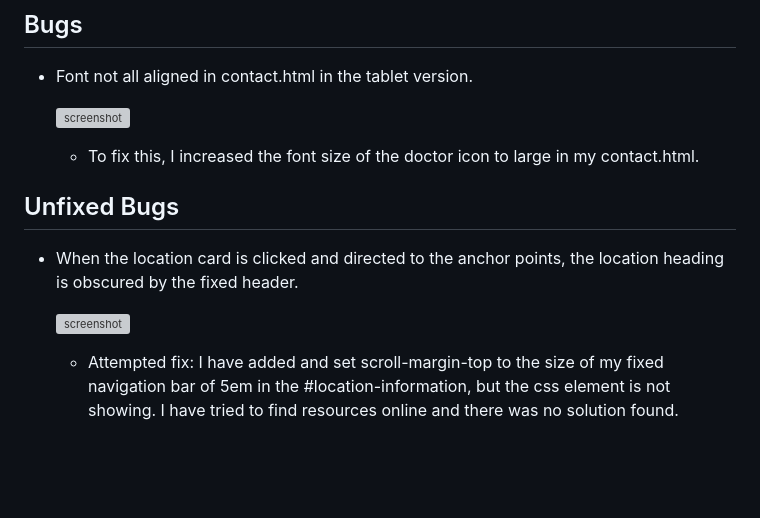
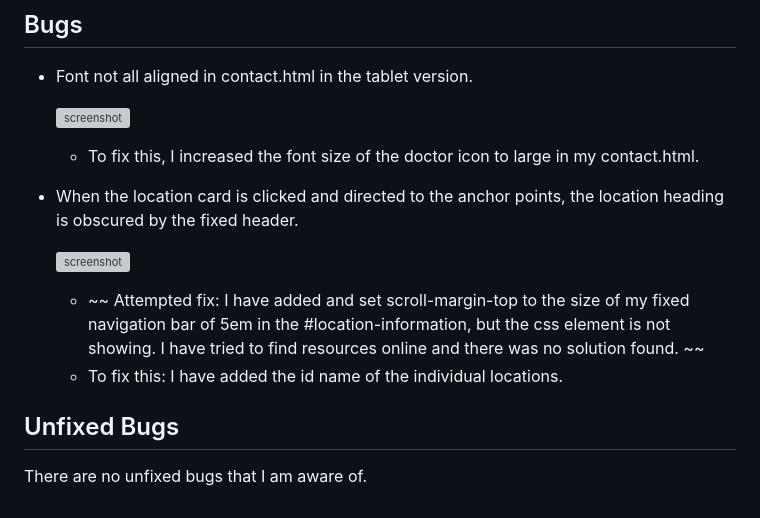
Before and after one commit to mikavir/heartcare-hub, a Markdown page: TESTING.md, the part around the change. Drawn GitHub-style; blank space fills up the shorter version; grey boxes are pictures that could not be loaded.

Commit message:
Update unfixed bug with solution

```diff
--- a/TESTING.md
+++ b/TESTING.md
@@ -83,11 +83,14 @@ I've tested my deployed project using the Lighthouse Audit tool to check for any
 
     - To fix this, I increased the font size of the doctor icon to large in my contact.html.
 
-
-## Unfixed Bugs
-
 - When the location card is clicked and directed to the anchor points, the location heading is obscured by the fixed header.
 
     ![screenshot](documentation/unfixed-bug01.png)
 
-    - Attempted fix: I have added and set scroll-margin-top to the size of my fixed navigation bar of 5em in the #location-information, but the css element is not showing. I have tried to find resources online and there was no solution found.
+    - ~~ Attempted fix: I have added and set scroll-margin-top to the size of my fixed navigation bar of 5em in the #location-information, but the css element is not showing. I have tried to find resources online and there was no solution found. ~~
+    - To fix this: I have added the id name of the individual locations.
+
+
+## Unfixed Bugs
+
+There are no unfixed bugs that I am aware of.
```
